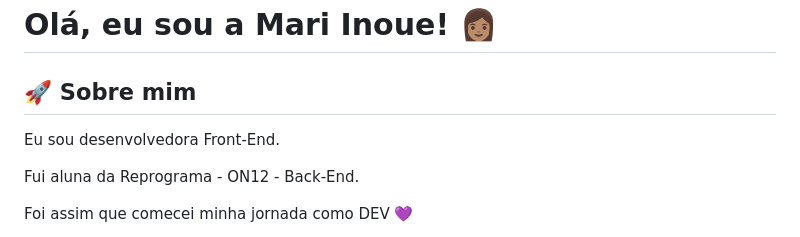
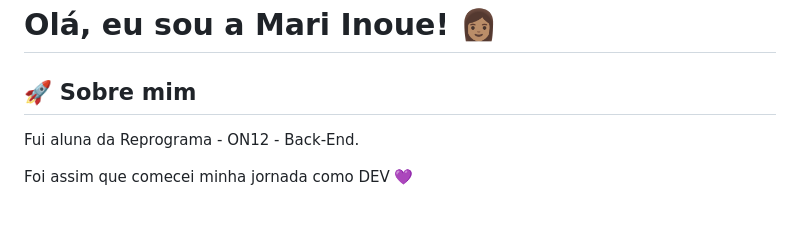
Before and after one commit to Mariinoue/IJOn25-Projeto-Final, a Markdown page: README.md, the part around the change. GitHub-like rendering; blank space fills up the shorter version.

```diff
--- a/README.md
+++ b/README.md
@@ -2,7 +2,6 @@
 
 
 ## 🚀 Sobre mim
-Eu sou desenvolvedora Front-End.
 
 Fui aluna da Reprograma - ON12 - Back-End.
 
```
